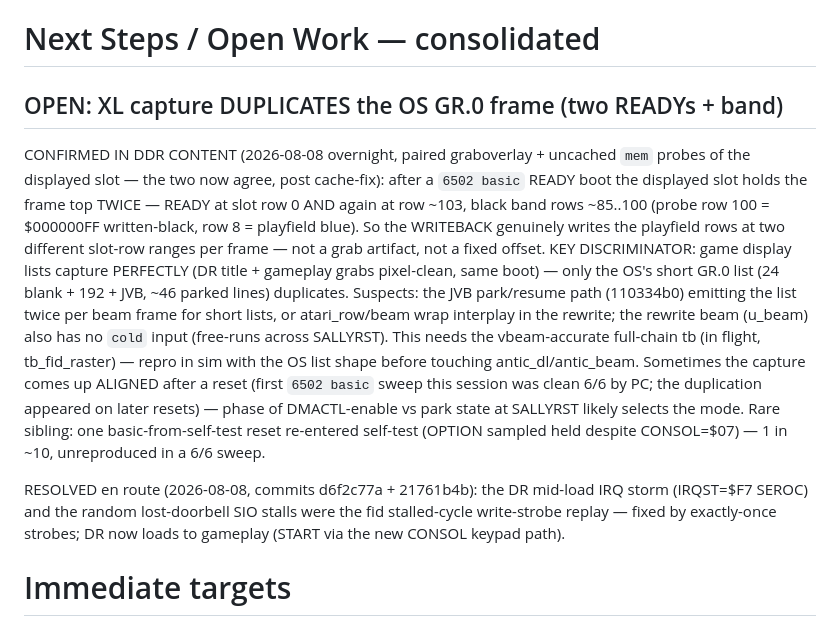
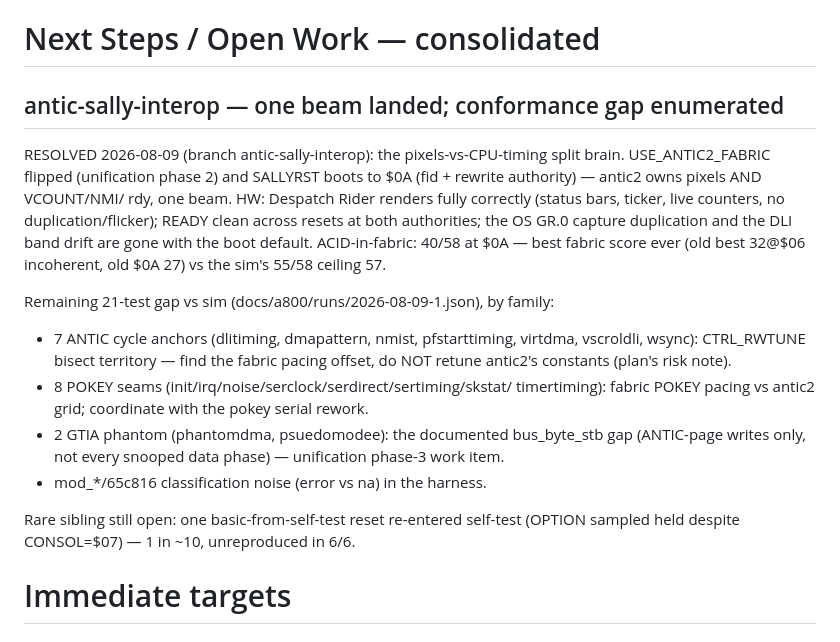
Before and after one commit to ThrudTheBarbarian/fpga-xt, a Markdown page: docs/NextSteps.md, the part around the change. Rendered like a GitHub page.

Commit message:
NextSteps: one-beam landed (phase 2 + $0A authority); 40/58 fabric ACID; residual gap by family

```diff
--- a/docs/NextSteps.md
+++ b/docs/NextSteps.md
@@ -1,30 +1,29 @@
 # Next Steps / Open Work — consolidated
 
-## OPEN: XL capture DUPLICATES the OS GR.0 frame (two READYs + band)
-CONFIRMED IN DDR CONTENT (2026-08-08 overnight, paired graboverlay + uncached
-`mem` probes of the displayed slot — the two now agree, post cache-fix): after
-a `6502 basic` READY boot the displayed slot holds the frame top TWICE — READY
-at slot row 0 AND again at row ~103, black band rows ~85..100 (probe row 100 =
-$000000FF written-black, row 8 = playfield blue).  So the WRITEBACK genuinely
-writes the playfield rows at two different slot-row ranges per frame — not a
-grab artifact, not a fixed offset.  KEY DISCRIMINATOR: game display lists
-capture PERFECTLY (DR title + gameplay grabs pixel-clean, same boot) — only
-the OS's short GR.0 list (24 blank + 192 + JVB, ~46 parked lines) duplicates.
-Suspects: the JVB park/resume path (110334b0) emitting the list twice per beam
-frame for short lists, or atari_row/beam wrap interplay in the rewrite; the
-rewrite beam (u_beam) also has no `cold` input (free-runs across SALLYRST).
-This needs the vbeam-accurate full-chain tb (in flight, tb_fid_raster) — repro
-in sim with the OS list shape before touching antic_dl/antic_beam.  Sometimes
-the capture comes up ALIGNED after a reset (first `6502 basic` sweep this
-session was clean 6/6 by PC; the duplication appeared on later resets) — phase
-of DMACTL-enable vs park state at SALLYRST likely selects the mode.
-Rare sibling: one basic-from-self-test reset re-entered self-test (OPTION
-sampled held despite CONSOL=$07) — 1 in ~10, unreproduced in a 6/6 sweep.
+## antic-sally-interop — one beam landed; conformance gap enumerated
+RESOLVED 2026-08-09 (branch antic-sally-interop): the pixels-vs-CPU-timing
+split brain.  USE_ANTIC2_FABRIC flipped (unification phase 2) and SALLYRST
+boots to $0A (fid + rewrite authority) — antic2 owns pixels AND VCOUNT/NMI/
+rdy, one beam.  HW: Despatch Rider renders fully correctly (status bars,
+ticker, live counters, no duplication/flicker); READY clean across resets at
+both authorities; the OS GR.0 capture duplication and the DLI band drift are
+gone with the boot default.  ACID-in-fabric: 40/58 at $0A — best fabric score
+ever (old best 32@$06 incoherent, old $0A 27) vs the sim's 55/58 ceiling 57.
 
-RESOLVED en route (2026-08-08, commits d6f2c77a + 21761b4b): the DR mid-load
-IRQ storm (IRQST=$F7 SEROC) and the random lost-doorbell SIO stalls were the
-fid stalled-cycle write-strobe replay — fixed by exactly-once strobes; DR now
-loads to gameplay (START via the new CONSOL keypad path).
+Remaining 21-test gap vs sim (docs/a800/runs/2026-08-09-1.json), by family:
+- 7 ANTIC cycle anchors (dlitiming, dmapattern, nmist, pfstarttiming,
+  virtdma, vscroldli, wsync): CTRL_RWTUNE bisect territory — find the fabric
+  pacing offset, do NOT retune antic2's constants (plan's risk note).
+- 8 POKEY seams (init/irq/noise/serclock/serdirect/sertiming/skstat/
+  timertiming): fabric POKEY pacing vs antic2 grid; coordinate with the
+  pokey serial rework.
+- 2 GTIA phantom (phantomdma, psuedomodee): the documented bus_byte_stb gap
+  (ANTIC-page writes only, not every snooped data phase) — unification
+  phase-3 work item.
+- mod_*/65c816 classification noise (error vs na) in the harness.
+
+Rare sibling still open: one basic-from-self-test reset re-entered self-test
+(OPTION sampled held despite CONSOL=$07) — 1 in ~10, unreproduced in 6/6.
 
 # Immediate targets
 
```
